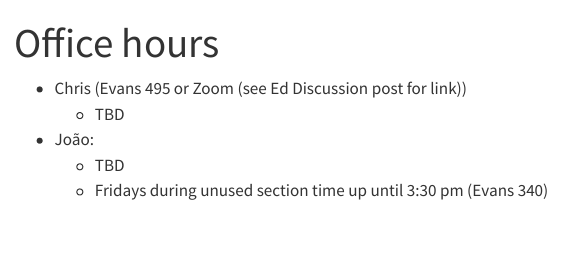
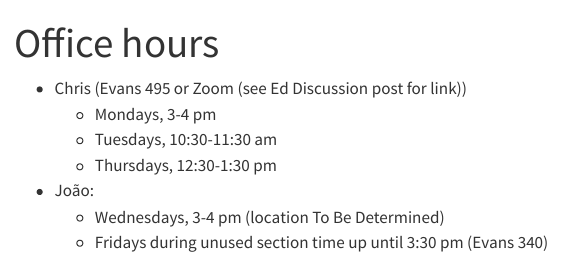
Before and after one commit to berkeley-stat243/fall-2024, a Quarto document (office_hours.qmd): the page in a window 1100 px wide, from its top. Rendered offline with R 4.5, knitr and Pandoc in place of Quarto, with nearby package versions; menus at the side of the page are left out.

Commit message:
Post office hours.

```diff
--- a/office_hours.qmd
+++ b/office_hours.qmd
@@ -3,7 +3,9 @@ title: Office hours
 ---
 
   - Chris (Evans 495 or Zoom (see Ed Discussion post for link))
-     - TBD
+     - Mondays, 3-4 pm
+     - Tuesdays, 10:30-11:30 am
+     - Thursdays, 12:30-1:30 pm
   - João:
-     - TBD
+     - Wednesdays, 3-4 pm (location To Be Determined)
      - Fridays during unused section time up until 3:30 pm (Evans 340)
```
